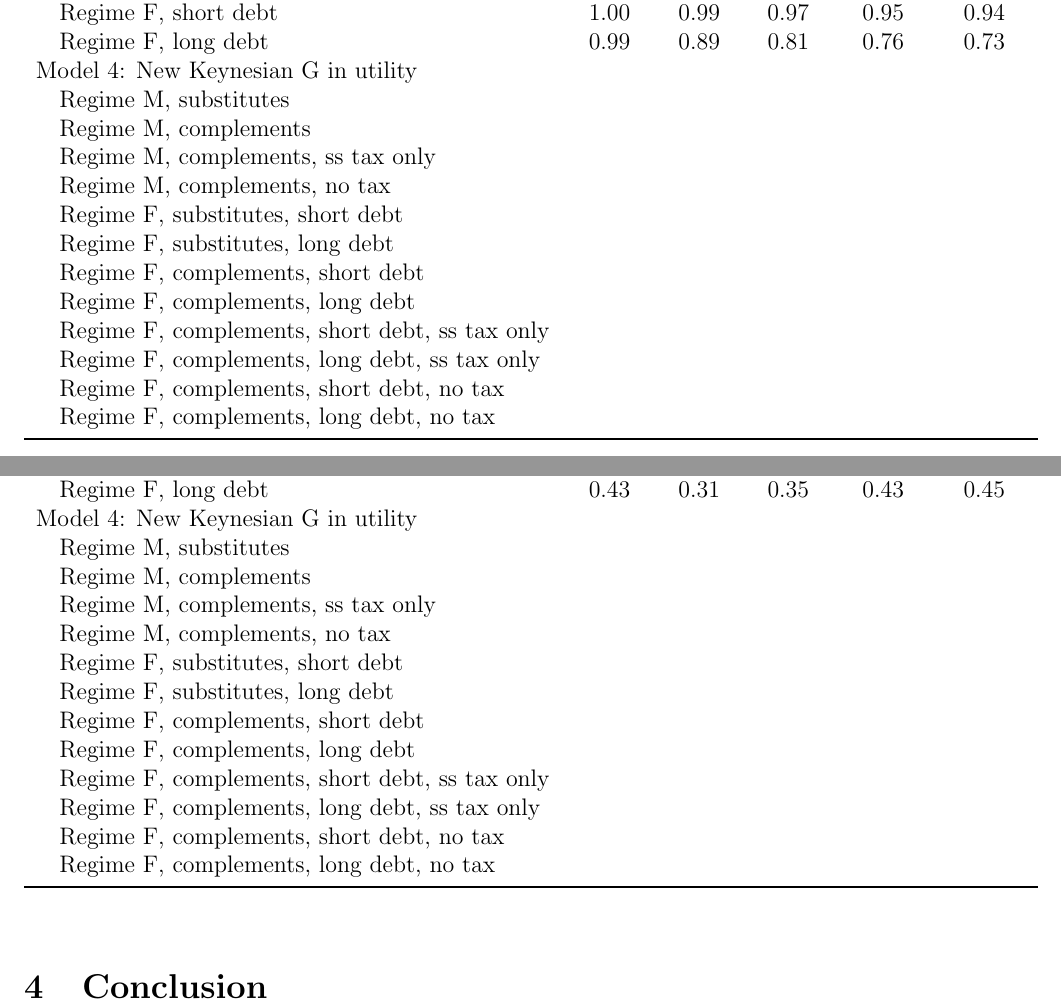
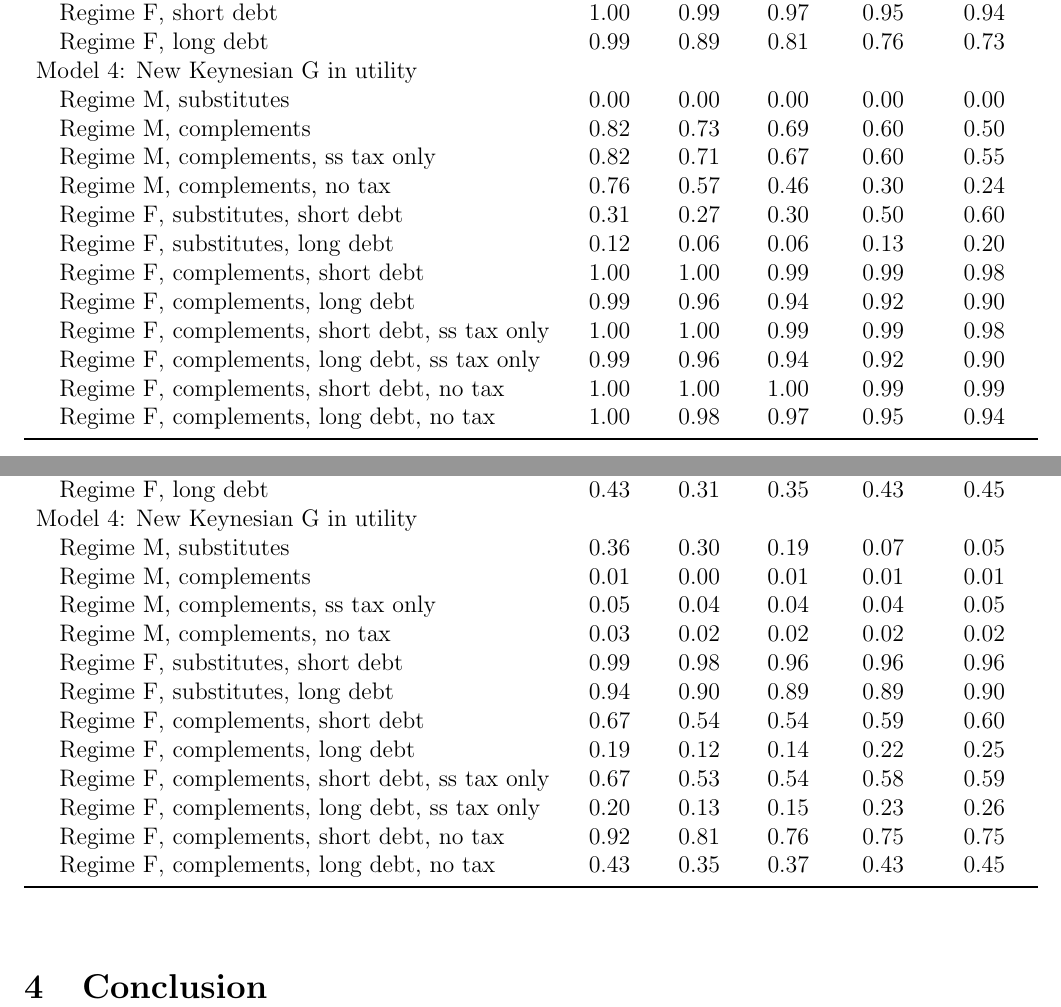
Before and after one commit to joaoritto/FiscalMultiplierMorassReplication_Julia, a LaTeX document (722TermPaper_draft.tex): two parts of pages 6 and 7 of 7, joined at a grey line, cut so that both start at the same text. Compiled offline with pdfLaTeX.

Commit message:
Update 722TermPaper_draft.tex

```diff
--- a/722TermPaper_draft.tex
+++ b/722TermPaper_draft.tex
@@ -149,18 +149,18 @@ The first tables we present show our results for the prior predictive analysis.
      \quad Regime F, short debt &  1.00 & 0.99  & 0.97 &  0.95 &  0.94 \\
      \quad Regime F, long debt &  0.99 &  0.89  & 0.81 & 0.76  & 0.73  \\
      Model 4: New Keynesian G in utility &    &   &   &   &  \\
-     \quad Regime M, substitutes &    &   &   &   &  \\
-     \quad Regime M, complements &    &   &   &   &  \\
-     \quad Regime M, complements, ss tax only &    &   &   &   &  \\
-     \quad Regime M, complements, no tax &    &   &   &   &  \\
-     \quad Regime F, substitutes, short debt &    &   &   &   &  \\
-     \quad Regime F, substitutes, long debt &    &   &   &   &  \\
-     \quad Regime F, complements, short debt &    &   &   &   &  \\
-     \quad Regime F, complements, long debt &    &   &   &   &  \\
-     \quad Regime F, complements, short debt, ss tax only &    &   &   &   &  \\
-     \quad Regime F, complements, long debt, ss tax only &    &   &   &   &  \\
-     \quad Regime F, complements, short debt, no tax &    &   &   &   &  \\
-     \quad Regime F, complements, long debt, no tax &    &   &   &   &  \\
+     \quad Regime M, substitutes &  0.00 &  0.00 & 0.00 & 0.00 & 0.00  \\
+     \quad Regime M, complements &   0.82  & 0.73  & 0.69 & 0.60  & 0.50 \\
+     \quad Regime M, complements, ss tax only & 0.82 & 0.71 &  0.67 & 0.60 & 0.55  \\
+     \quad Regime M, complements, no tax &  0.76  & 0.57  & 0.46 & 0.30  & 0.24  \\
+     \quad Regime F, substitutes, short debt & 0.31 & 0.27  & 0.30  & 0.50 & 0.60  \\
+     \quad Regime F, substitutes, long debt &   0.12 & 0.06  & 0.06 & 0.13  & 0.20  \\
+     \quad Regime F, complements, short debt &  1.00 &  1.00 & 0.99  & 0.99 & 0.98  \\
+     \quad Regime F, complements, long debt &  0.99 & 0.96  & 0.94 & 0.92  &  0.90 \\
+     \quad Regime F, complements, short debt, ss tax only &  1.00 &  1.00 &  0.99 & 0.99 & 0.98 \\
+     \quad Regime F, complements, long debt, ss tax only &  0.99  & 0.96 & 0.94 & 0.92  & 0.90 \\
+     \quad Regime F, complements, short debt, no tax &  1.00 & 1.00 &  1.00 & 0.99 & 0.99 \\
+     \quad Regime F, complements, long debt, no tax &    1.00  & 0.98  & 0.97 & 0.95 & 0.94 \\
     \bottomrule
     \end{tabular}
     \label{tab:my_label}
@@ -186,18 +186,18 @@ The first tables we present show our results for the prior predictive analysis.
      \quad Regime F, short debt &  0.91 & 0.78 & 0.73 & 0.73 & 0.73  \\
      \quad Regime F, long debt &   0.43  &  0.31 & 0.35 & 0.43  & 0.45 \\
      Model 4: New Keynesian G in utility &    &   &   &   &  \\
-     \quad Regime M, substitutes &    &   &   &   &  \\
-     \quad Regime M, complements &    &   &   &   &  \\
-     \quad Regime M, complements, ss tax only &    &   &   &   &  \\
-     \quad Regime M, complements, no tax &    &   &   &   &  \\
-     \quad Regime F, substitutes, short debt &    &   &   &   &  \\
-     \quad Regime F, substitutes, long debt &    &   &   &   &  \\
-     \quad Regime F, complements, short debt &    &   &   &   &  \\
-     \quad Regime F, complements, long debt &    &   &   &   &  \\
-     \quad Regime F, complements, short debt, ss tax only &    &   &   &   &  \\
-     \quad Regime F, complements, long debt, ss tax only &    &   &   &   &  \\
-     \quad Regime F, complements, short debt, no tax &    &   &   &   &  \\
-     \quad Regime F, complements, long debt, no tax &    &   &   &   &  \\
+     \quad Regime M, substitutes &   0.36 & 0.30 & 0.19 & 0.07 & 0.05  \\
+     \quad Regime M, complements &   0.01  & 0.00  & 0.01  & 0.01  & 0.01  \\
+     \quad Regime M, complements, ss tax only &  0.05 &  0.04  & 0.04 & 0.04  & 0.05  \\
+     \quad Regime M, complements, no tax &   0.03 & 0.02 &  0.02  & 0.02  & 0.02 \\
+     \quad Regime F, substitutes, short debt &   0.99 &  0.98 & 0.96  & 0.96  & 0.96 \\
+     \quad Regime F, substitutes, long debt &   0.94 &  0.90 &  0.89 & 0.89 & 0.90 \\
+     \quad Regime F, complements, short debt &  0.67 & 0.54  &  0.54 & 0.59 & 0.60  \\
+     \quad Regime F, complements, long debt &   0.19 & 0.12 & 0.14 & 0.22  & 0.25 \\
+     \quad Regime F, complements, short debt, ss tax only &  0.67 & 0.53 & 0.54  & 0.58 & 0.59 \\
+     \quad Regime F, complements, long debt, ss tax only &  0.20  & 0.13 & 0.15  & 0.23  &  0.26 \\
+     \quad Regime F, complements, short debt, no tax &  0.92 & 0.81   & 0.76  & 0.75  & 0.75 \\
+     \quad Regime F, complements, long debt, no tax &   0.43 & 0.35 & 0.37  & 0.43 & 0.45 \\
     \bottomrule
     \end{tabular}
     \label{tab:my_label}
```
Also changed, not shown: 722TermPaper_draft.tex (24 more changed lines).
